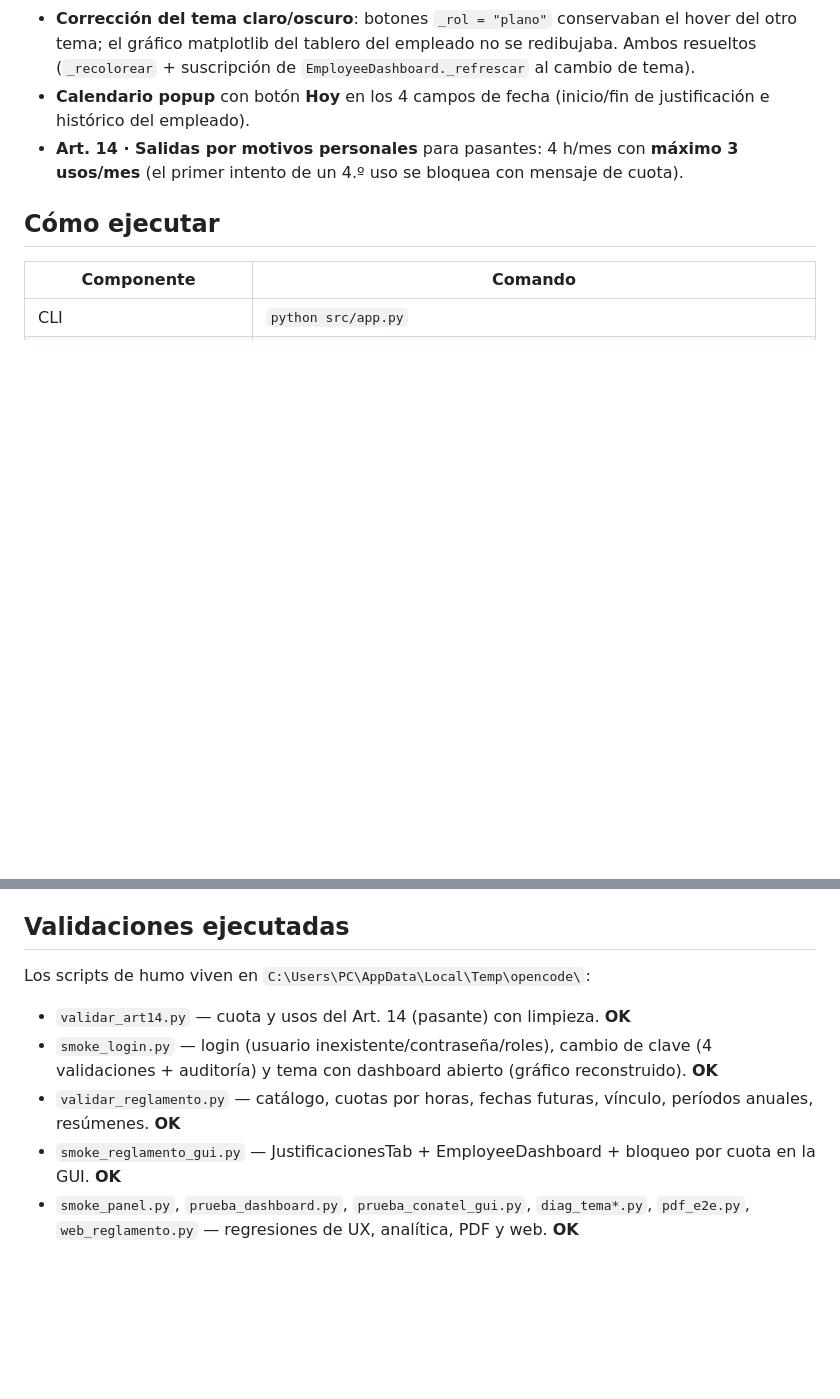
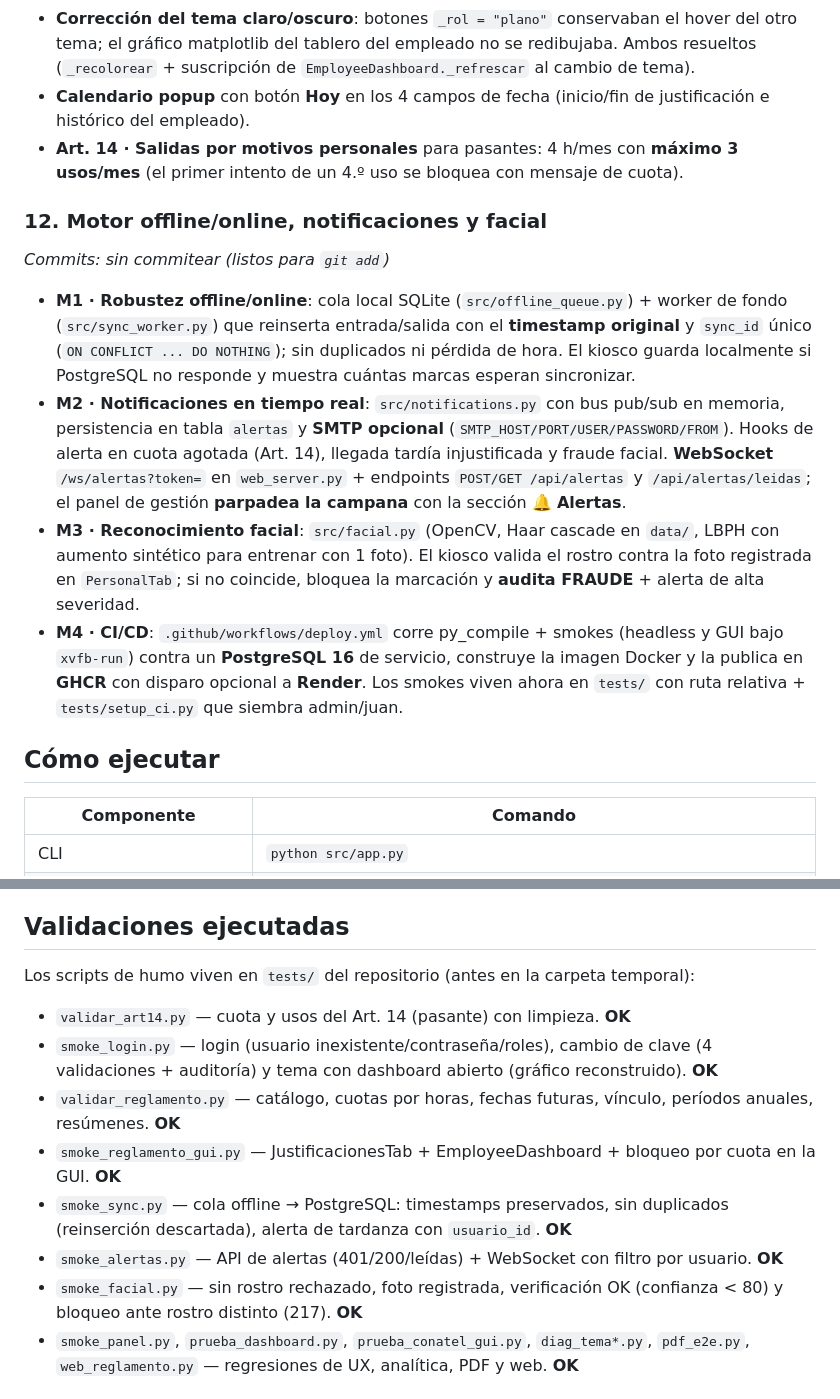
Before and after one commit to nandres/sistema-marcacion-empresarial, a Markdown page: Sistema de Marcacion/Bitácora de Implementación.md, 2 parts joined by grey strips. GitHub-like rendering; blank space fills up the shorter version.

```diff
--- a/Sistema de Marcacion/Bitácora de Implementación.md
+++ b/Sistema de Marcacion/Bitácora de Implementación.md
@@ -83,6 +83,14 @@ Sistema completo de control de asistencia para CONATEL: **PostgreSQL** como base
 - **Calendario popup** con botón **Hoy** en los 4 campos de fecha (inicio/fin de justificación e histórico del empleado).
 - **Art. 14 · Salidas por motivos personales** para pasantes: 4 h/mes con **máximo 3 usos/mes** (el primer intento de un 4.º uso se bloquea con mensaje de cuota).
 
+### 12. Motor offline/online, notificaciones y facial
+*Commits: sin commitear (listos para `git add`)*
+
+- **M1 · Robustez offline/online**: cola local SQLite (`src/offline_queue.py`) + worker de fondo (`src/sync_worker.py`) que reinserta entrada/salida con el **timestamp original** y `sync_id` único (`ON CONFLICT ... DO NOTHING`); sin duplicados ni pérdida de hora. El kiosco guarda localmente si PostgreSQL no responde y muestra cuántas marcas esperan sincronizar.
+- **M2 · Notificaciones en tiempo real**: `src/notifications.py` con bus pub/sub en memoria, persistencia en tabla `alertas` y **SMTP opcional** (`SMTP_HOST/PORT/USER/PASSWORD/FROM`). Hooks de alerta en cuota agotada (Art. 14), llegada tardía injustificada y fraude facial. **WebSocket** `/ws/alertas?token=` en `web_server.py` + endpoints `POST/GET /api/alertas` y `/api/alertas/leidas`; el panel de gestión **parpadea la campana** con la sección 🔔 **Alertas**.
+- **M3 · Reconocimiento facial**: `src/facial.py` (OpenCV, Haar cascade en `data/`, LBPH con aumento sintético para entrenar con 1 foto). El kiosco valida el rostro contra la foto registrada en `PersonalTab`; si no coincide, bloquea la marcación y **audita FRAUDE** + alerta de alta severidad.
+- **M4 · CI/CD**: `.github/workflows/deploy.yml` corre py_compile + smokes (headless y GUI bajo `xvfb-run`) contra un **PostgreSQL 16** de servicio, construye la imagen Docker y la publica en **GHCR** con disparo opcional a **Render**. Los smokes viven ahora en `tests/` con ruta relativa + `tests/setup_ci.py` que siembra admin/juan.
+
 ## Cómo ejecutar
 
 | Componente | Comando |
@@ -96,12 +104,15 @@ Usuarios de demostración: **admin/admin123** (Administrador · Funcionario), **
 
 ## Validaciones ejecutadas
 
-Los scripts de humo viven en `C:\Users\PC\AppData\Local\Temp\opencode\`:
+Los scripts de humo viven en `tests/` del repositorio (antes en la carpeta temporal):
 
 - `validar_art14.py` — cuota y usos del Art. 14 (pasante) con limpieza. **OK**
 - `smoke_login.py` — login (usuario inexistente/contraseña/roles), cambio de clave (4 validaciones + auditoría) y tema con dashboard abierto (gráfico reconstruido). **OK**
 - `validar_reglamento.py` — catálogo, cuotas por horas, fechas futuras, vínculo, períodos anuales, resúmenes. **OK**
 - `smoke_reglamento_gui.py` — JustificacionesTab + EmployeeDashboard + bloqueo por cuota en la GUI. **OK**
+- `smoke_sync.py` — cola offline → PostgreSQL: timestamps preservados, sin duplicados (reinserción descartada), alerta de tardanza con `usuario_id`. **OK**
+- `smoke_alertas.py` — API de alertas (401/200/leídas) + WebSocket con filtro por usuario. **OK**
+- `smoke_facial.py` — sin rostro rechazado, foto registrada, verificación OK (confianza < 80) y bloqueo ante rostro distinto (217). **OK**
 - `smoke_panel.py`, `prueba_dashboard.py`, `prueba_conatel_gui.py`, `diag_tema*.py`, `pdf_e2e.py`, `web_reglamento.py` — regresiones de UX, analítica, PDF y web. **OK**
 
 ## Lecciones registradas
```
Also changed, not shown: other parts of Sistema de Marcacion/Bitácora de Implementación.md (+4 -0 lines), README.md (added, +137 -0 lines).
